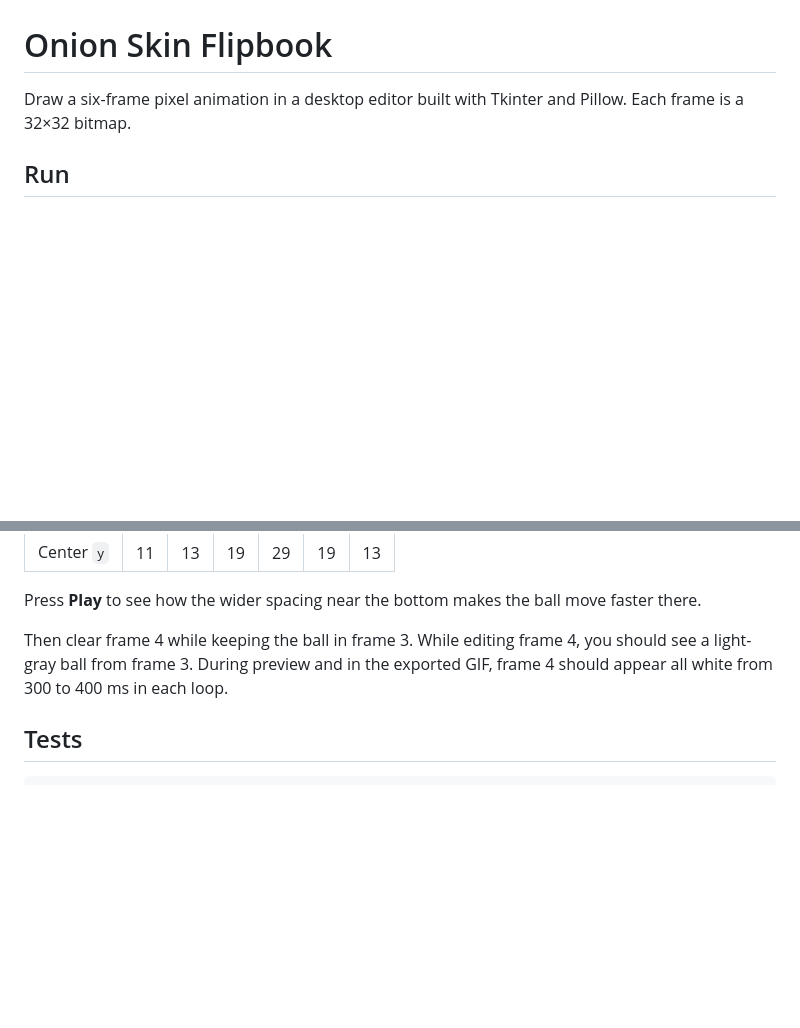
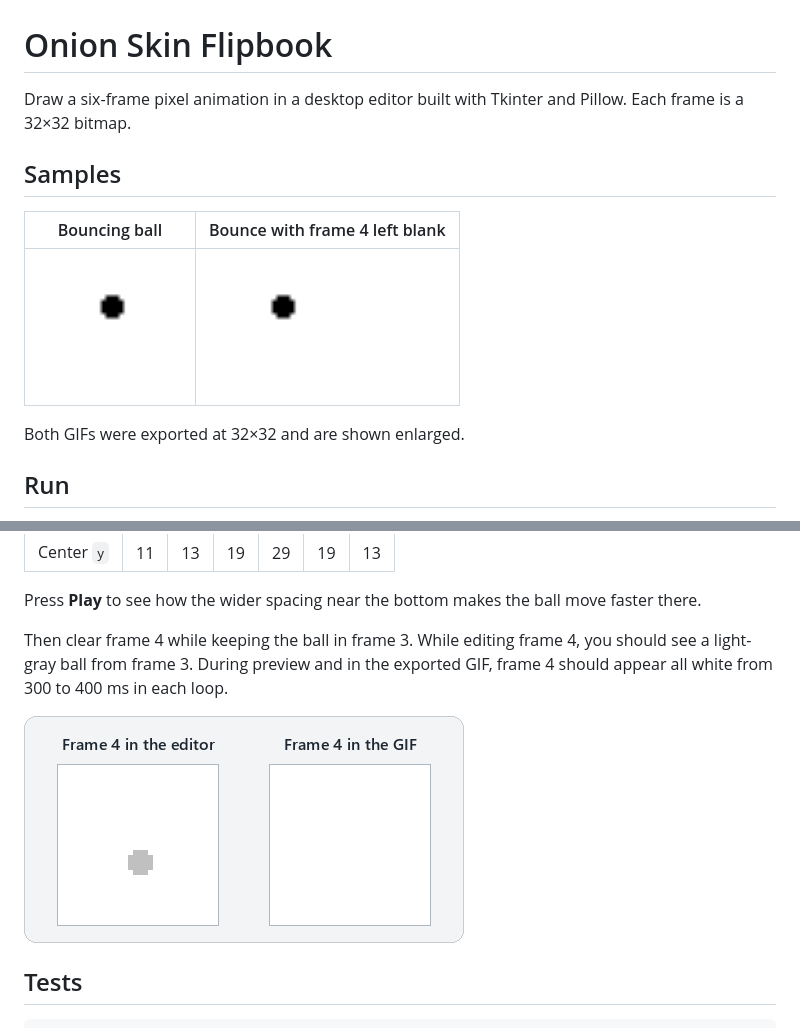
Before and after one commit to andrii2g/onion-skin-flipbook, a Markdown page: README.md, 2 parts joined by grey strips. GitHub-like rendering; pictures changed too: examples/blank-frame.gif (added), examples/bouncing-ball.gif (added), examples/onion-skin-comparison.png (added); blank space fills up the shorter version.

Commit message:
Show animation samples in the README

````diff
--- a/README.md
+++ b/README.md
@@ -1,6 +1,14 @@
 # Onion Skin Flipbook
 
 Draw a six-frame pixel animation in a desktop editor built with Tkinter and Pillow. Each frame is a 32×32 bitmap.
+
+## Samples
+
+| Bouncing ball | Bounce with frame 4 left blank |
+| --- | --- |
+| <img src="examples/bouncing-ball.gif" width="144" height="144" alt="A black pixel ball bouncing on a white canvas"> | <img src="examples/blank-frame.gif" width="144" height="144" alt="The ball disappears for one frame at the bottom of the bounce"> |
+
+Both GIFs were exported at 32×32 and are shown enlarged.
 
 ## Run
 
@@ -30,6 +38,8 @@ Press **Play** to see how the wider spacing near the bottom makes the ball move
 
 Then clear frame 4 while keeping the ball in frame 3. While editing frame 4, you should see a light-gray ball from frame 3. During preview and in the exported GIF, frame 4 should appear all white from 300 to 400 ms in each loop.
 
+![Frame 4 shows the gray guide in the editor and appears completely white in the exported GIF](examples/onion-skin-comparison.png)
+
 ## Tests
 
 ```sh
````
